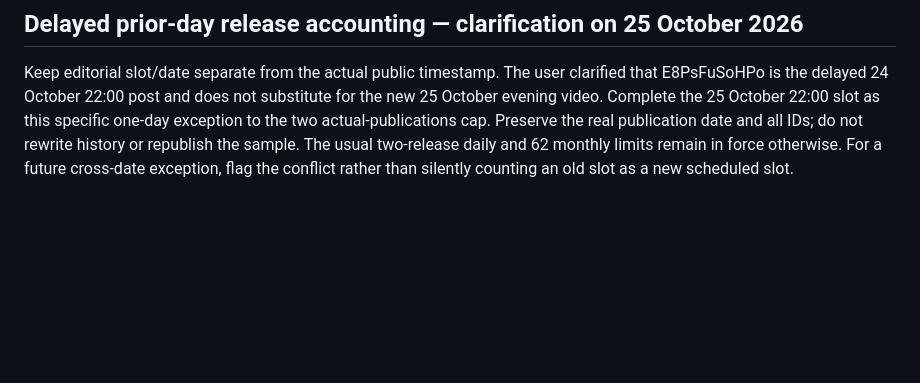
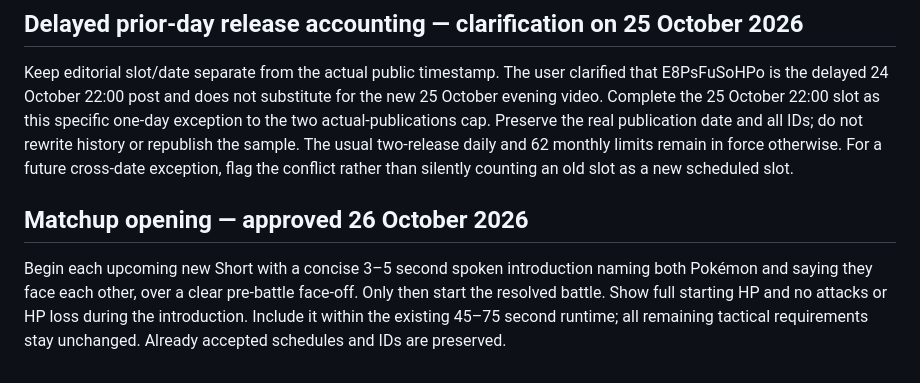
Before and after one commit to a7arjun/auto-shorts-studio, a Markdown page: docs/TACTICAL_PRODUCTION.md, the part around the change. Rendered like a GitHub page; blank space fills up the shorter version.

Commit message:
Add user-approved short matchup introduction before battle

```diff
--- a/docs/TACTICAL_PRODUCTION.md
+++ b/docs/TACTICAL_PRODUCTION.md
@@ -40,3 +40,7 @@ Limit public releases to two per IST calendar date and 62 per month. Existing ap
 ## Delayed prior-day release accounting — clarification on 25 October 2026
 
 Keep editorial slot/date separate from the actual public timestamp. The user clarified that E8PsFuSoHPo is the delayed 24 October 22:00 post and does not substitute for the new 25 October evening video. Complete the 25 October 22:00 slot as this specific one-day exception to the two actual-publications cap. Preserve the real publication date and all IDs; do not rewrite history or republish the sample. The usual two-release daily and 62 monthly limits remain in force otherwise. For a future cross-date exception, flag the conflict rather than silently counting an old slot as a new scheduled slot.
+
+## Matchup opening — approved 26 October 2026
+
+Begin each upcoming new Short with a concise 3–5 second spoken introduction naming both Pokémon and saying they face each other, over a clear pre-battle face-off. Only then start the resolved battle. Show full starting HP and no attacks or HP loss during the introduction. Include it within the existing 45–75 second runtime; all remaining tactical requirements stay unchanged. Already accepted schedules and IDs are preserved.
```
